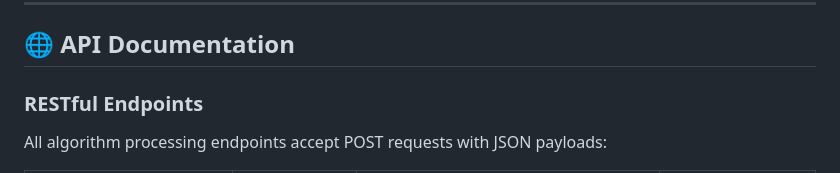
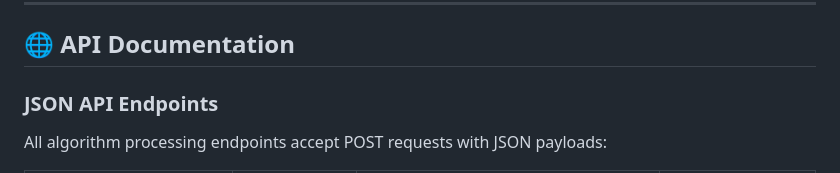
Before and after one commit to The-Web-Dev-Forge/AlgoVault, a Markdown page: README.md, the part around the change. Rendered like a GitHub page.

Commit message:
Update RESTful to JSON API in documentation

```diff
--- a/README.md
+++ b/README.md
@@ -484,7 +484,7 @@ SecurityAlert
 
 ## 🌐 API Documentation
 
-### RESTful Endpoints
+### JSON API Endpoints
 
 All algorithm processing endpoints accept POST requests with JSON payloads:
 
```
